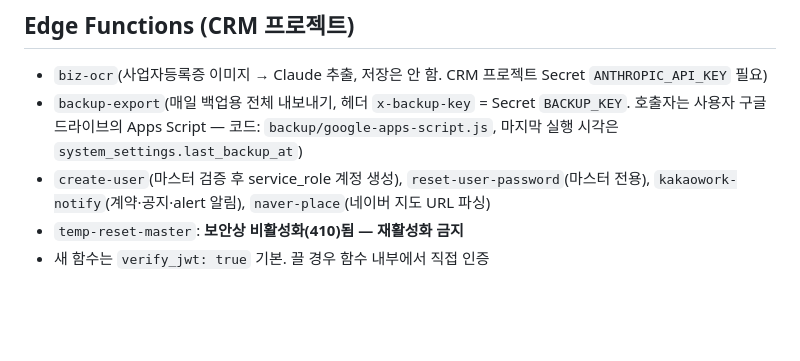
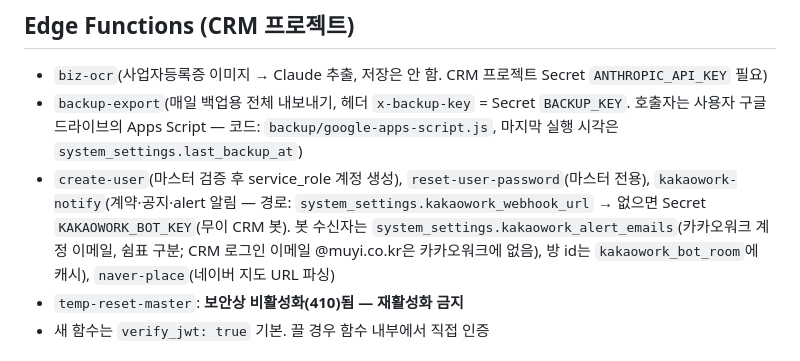
Before and after one commit to chaemumu/muyi-crm, a Markdown page: CLAUDE.md, the part around the change. Rendered like a GitHub page; blank space fills up the shorter version.

Commit message:
docs: CLAUDE.md에 카카오워크 알림 경로(웹훅→봇)·수신자 설정 반영
Co-Authored-By: Claude Opus 5.5 <noreply@anthropic.com>
Claude-Session: https://claude.ai/code/session_01VcvTEq3ixmLCAbjnfB2xKp

```diff
--- a/CLAUDE.md
+++ b/CLAUDE.md
@@ -37,7 +37,7 @@
 ## Edge Functions (CRM 프로젝트)
 - `biz-ocr`(사업자등록증 이미지 → Claude 추출, 저장은 안 함. CRM 프로젝트 Secret `ANTHROPIC_API_KEY` 필요)
 - `backup-export`(매일 백업용 전체 내보내기, 헤더 `x-backup-key` = Secret `BACKUP_KEY`. 호출자는 사용자 구글 드라이브의 Apps Script — 코드: `backup/google-apps-script.js`, 마지막 실행 시각은 `system_settings.last_backup_at`)
-- `create-user`(마스터 검증 후 service_role 계정 생성), `reset-user-password`(마스터 전용), `kakaowork-notify`(계약·공지·alert 알림), `naver-place`(네이버 지도 URL 파싱)
+- `create-user`(마스터 검증 후 service_role 계정 생성), `reset-user-password`(마스터 전용), `kakaowork-notify`(계약·공지·alert 알림 — 경로: `system_settings.kakaowork_webhook_url` → 없으면 Secret `KAKAOWORK_BOT_KEY`(무이 CRM 봇). 봇 수신자는 `system_settings.kakaowork_alert_emails`(카카오워크 계정 이메일, 쉼표 구분; CRM 로그인 이메일 @muyi.co.kr은 카카오워크에 없음), 방 id는 `kakaowork_bot_room`에 캐시), `naver-place`(네이버 지도 URL 파싱)
 - `temp-reset-master`: **보안상 비활성화(410)됨 — 재활성화 금지**
 - 새 함수는 `verify_jwt: true` 기본. 끌 경우 함수 내부에서 직접 인증
 
```
